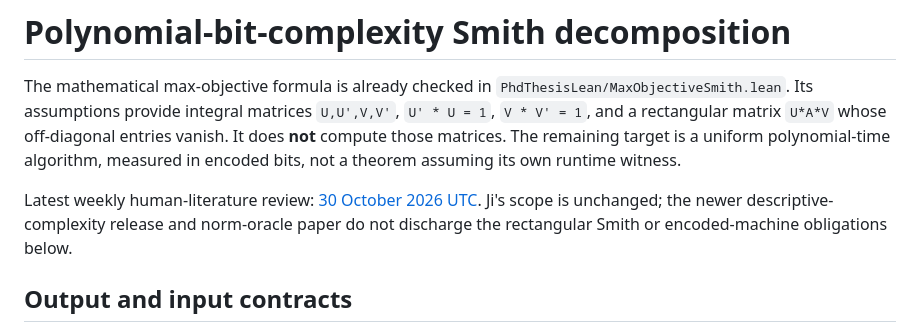
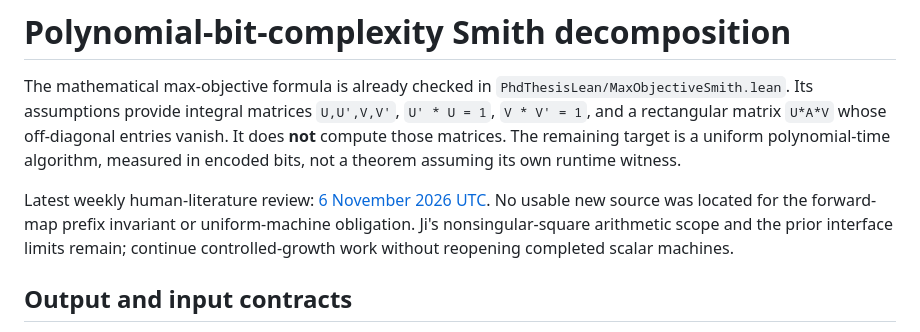
Before and after one commit to solresol/phd-thesis-lean, a Markdown page: docs/smith-complexity-plan.md, the part around the change. Drawn GitHub-style.

Commit message:
Record 6 November human literature review

```diff
--- a/docs/smith-complexity-plan.md
+++ b/docs/smith-complexity-plan.md
@@ -8,9 +8,10 @@ remaining target is a uniform polynomial-time algorithm, measured in encoded bit
 not a theorem assuming its own runtime witness.
 
 Latest weekly human-literature review:
-[30 October 2026 UTC](2026-10-30-literature-review.md). Ji's scope is unchanged;
-the newer descriptive-complexity release and norm-oracle paper do not discharge
-the rectangular Smith or encoded-machine obligations below.
+[6 November 2026 UTC](2026-11-06-literature-review.md). No usable new source
+was located for the forward-map prefix invariant or uniform-machine obligation.
+Ji's nonsingular-square arithmetic scope and the prior interface limits remain;
+continue controlled-growth work without reopening completed scalar machines.
 
 ## Output and input contracts
 
```
Also changed, not shown: TODO.md (+1 -1 lines), docs/2026-11-06-literature-review.md (added, +82 -0 lines).
